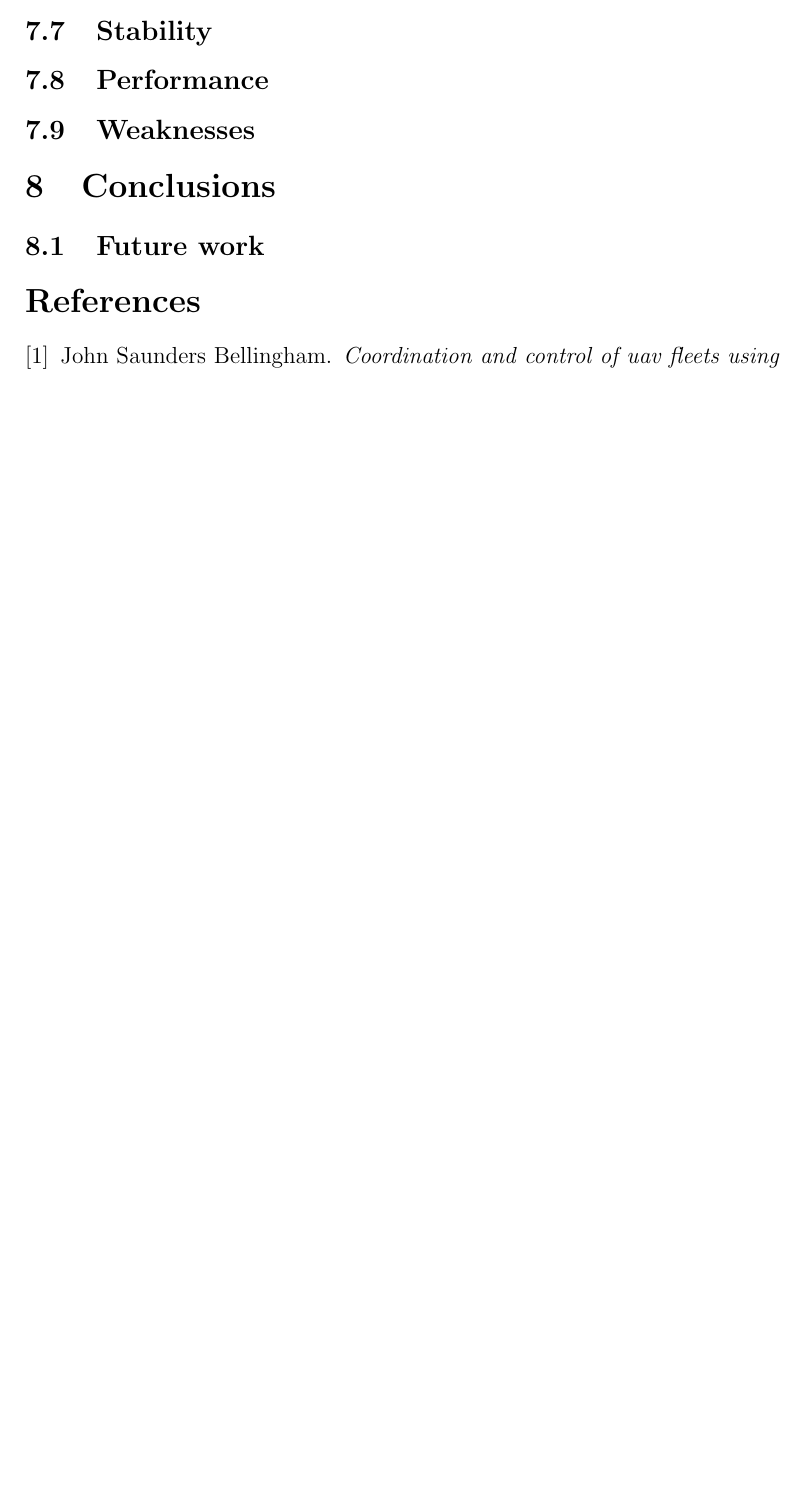
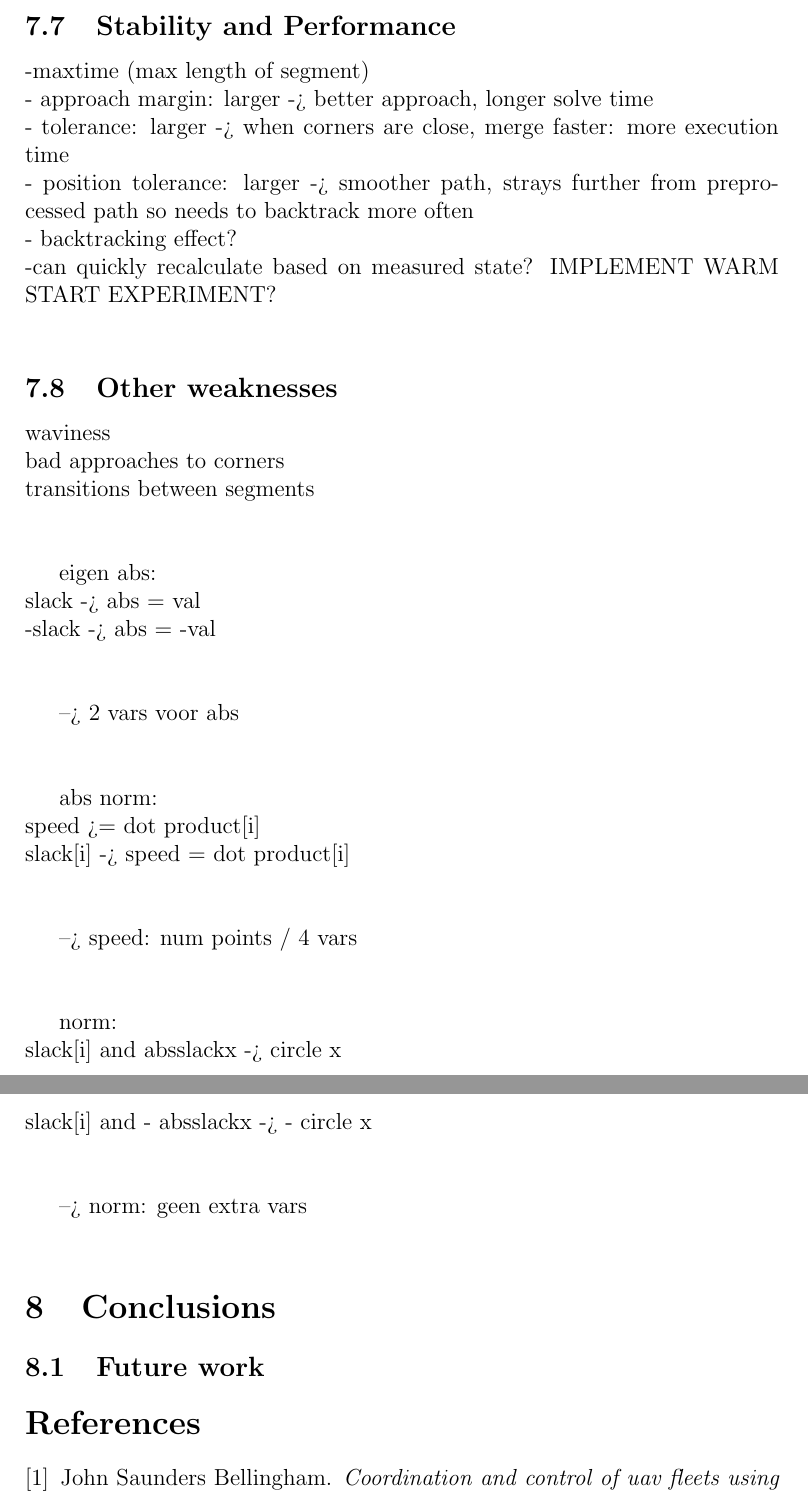
Before and after one commit to jdewaen/PathPlanner, a LaTeX document (report/final/report.tex, which reads report/final/analysis.tex): part of page 16 of 17 before the commit and two parts of pages 18 and 19 of 20 after it, the two joined at a grey line, cut so that both start at the same text, the shorter picture padded with empty space. Compiled offline with pdfLaTeX.

Commit message:
some more writing

```diff
--- a/report/final/analysis.tex
+++ b/report/final/analysis.tex
@@ -9,4 +22,32 @@
 \subsection{Safety}
-\subsection{Stability}
-\subsection{Performance}
-\subsection{Weaknesses}
+guaranteed by constraints, however:\\
+no incentive to stay away from walls. Can increase vehicle size, but prevents occasionally getting closer for a short while.\\
+\subsection{Stability and Performance}
+-maxtime (max length of segment)\\
+- approach margin: larger -> better approach, longer solve time\\
+- tolerance: larger -> when corners are close, merge faster: more execution time\\
+- position tolerance: larger -> smoother path, strays further from preprocessed path so needs to backtrack more often\\
+- backtracking effect?\\
+-can quickly recalculate based on measured state? IMPLEMENT WARM START EXPERIMENT?\\
+\subsection{Other weaknesses}
+waviness\\
+bad approaches to corners\\
+transitions between segments\\\\
+
+eigen abs:\\
+slack -> abs = val\\
+-slack -> abs = -val\\\\
+
+--> 2 vars voor abs\\\\
+
+abs norm:\\
+speed >= dot product[i]\\
+slack[i] -> speed = dot product[i]\\\\
+
+--> speed: num points / 4 vars\\\\
+
+norm:\\
+slack[i] and absslackx -> circle x\\
+slack[i] and - absslackx -> - circle x\\\\
+
+--> norm: geen extra vars   \\
```
Also changed, not shown: report/final/extensions.tex (+11 -4 lines), report/final/report.pdf, report/final/analysis.tex (15 more changed lines), 6 other files.
